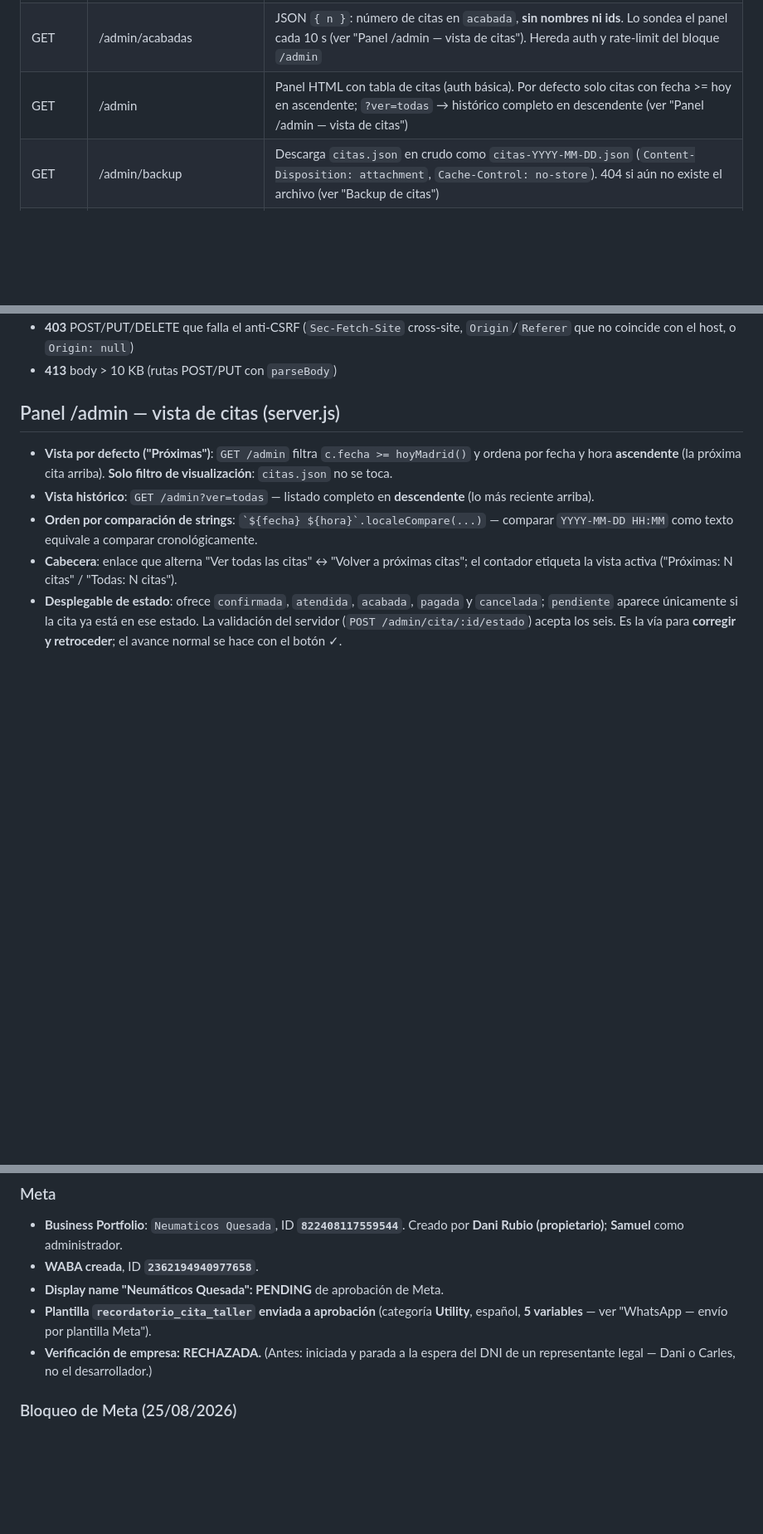
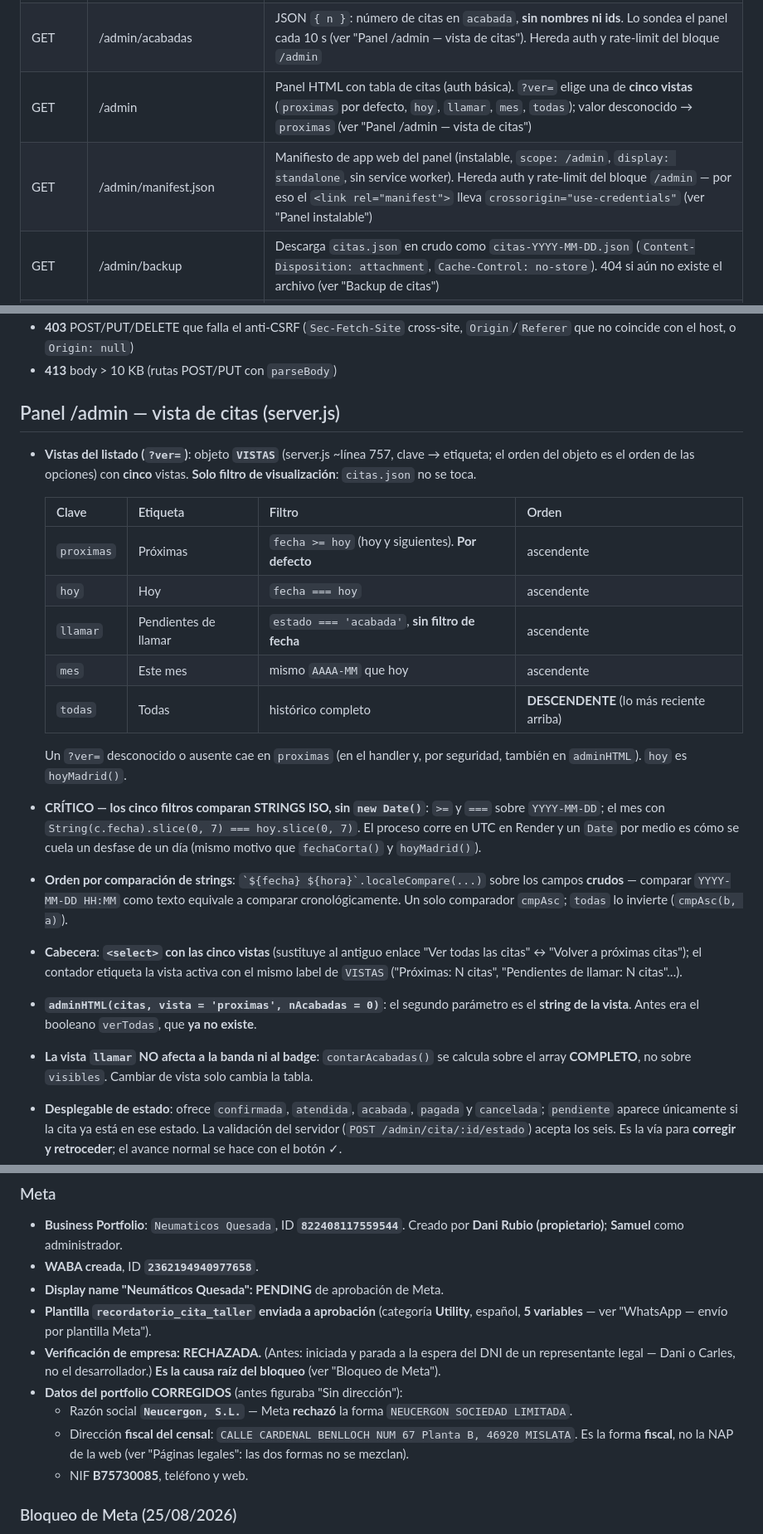
Before and after one commit to salassamu-a11y/Quesada, a Markdown page: CLAUDE.md, 3 parts joined by grey strips. Shown at 83% size. GitHub-like rendering; blank space fills up the shorter version.

Commit message:
docs: vistas del listado, panel instalable y estado de Meta

```diff
--- a/CLAUDE.md
+++ b/CLAUDE.md
@@ -233,7 +233,8 @@ Botón "volver arriba" fijo (inferior izquierda) con forma de rueda de neumátic
 | GET    | /taller?k=TALLER_TOKEN            | **PÚBLICA, fuera del bloque `/admin`**: pantalla del taller (citas `confirmada`/`atendida` de hoy, con botón ACABADO). Token incorrecto/ausente/no configurado → 404 genérico (ver "Pantalla del taller") |
 | POST   | /taller/acabar                    | **PÚBLICA, fuera del bloque `/admin`**: la **única escritura** desde la pantalla del taller. Body form-urlencoded `k` (mismo `TALLER_TOKEN`) + `id`. Solo pasa a `acabada`, solo desde `confirmada`/`atendida` y **solo si la cita es de HOY**. Token malo → 404 genérico en texto plano; cita inexistente → 404 HTML; cualquier otro caso → 409 HTML; éxito → 302 a `/taller?k=` (ver "Pantalla del taller") |
 | GET    | /admin/acabadas                   | JSON `{ n }`: número de citas en `acabada`, **sin nombres ni ids**. Lo sondea el panel cada 10 s (ver "Panel /admin — vista de citas"). Hereda auth y rate-limit del bloque `/admin` |
-| GET    | /admin                            | Panel HTML con tabla de citas (auth básica). Por defecto solo citas con fecha >= hoy en ascendente; `?ver=todas` → histórico completo en descendente (ver "Panel /admin — vista de citas") |
+| GET    | /admin                            | Panel HTML con tabla de citas (auth básica). `?ver=` elige una de **cinco vistas** (`proximas` por defecto, `hoy`, `llamar`, `mes`, `todas`); valor desconocido → `proximas` (ver "Panel /admin — vista de citas") |
+| GET    | /admin/manifest.json              | Manifiesto de app web del panel (instalable, `scope: /admin`, `display: standalone`, sin service worker). Hereda auth y rate-limit del bloque `/admin` — por eso el `<link rel="manifest">` lleva `crossorigin="use-credentials"` (ver "Panel instalable") |
 | GET    | /admin/backup                     | Descarga `citas.json` en crudo como `citas-YYYY-MM-DD.json` (`Content-Disposition: attachment`, `Cache-Control: no-store`). 404 si aún no existe el archivo (ver "Backup de citas") |
 | GET    | /admin/recordatorios              | Vista manual: citas confirmadas de **mañana** con enlaces `wa.me` prerrellenados (ver "Recordatorios manuales") |
 | POST   | /admin/cita                       | Crea cita nueva desde el panel admin con estado=confirmada directamente (auth básica). 400 si body inválido o falla `validarCita` (mensaje del campo concreto) |
@@ -250,10 +251,22 @@ Respuestas de error comunes a todas las rutas `/admin`:
 - **413** body > 10 KB (rutas POST/PUT con `parseBody`)
 
 ## Panel /admin — vista de citas (server.js)
-- **Vista por defecto ("Próximas")**: `GET /admin` filtra `c.fecha >= hoyMadrid()` y ordena por fecha y hora **ascendente** (la próxima cita arriba). **Solo filtro de visualización**: `citas.json` no se toca.
-- **Vista histórico**: `GET /admin?ver=todas` — listado completo en **descendente** (lo más reciente arriba).
-- **Orden por comparación de strings**: `` `${fecha} ${hora}`.localeCompare(...) `` — comparar `YYYY-MM-DD HH:MM` como texto equivale a comparar cronológicamente.
-- **Cabecera**: enlace que alterna "Ver todas las citas" ↔ "Volver a próximas citas"; el contador etiqueta la vista activa ("Próximas: N citas" / "Todas: N citas").
+- **Vistas del listado (`?ver=`)**: objeto **`VISTAS`** (server.js ~línea 757, clave → etiqueta; el orden del objeto es el orden de las opciones) con **cinco** vistas. **Solo filtro de visualización**: `citas.json` no se toca.
+
+  | Clave | Etiqueta | Filtro | Orden |
+  |-------|----------|--------|-------|
+  | `proximas` | Próximas | `fecha >= hoy` (hoy y siguientes). **Por defecto** | ascendente |
+  | `hoy` | Hoy | `fecha === hoy` | ascendente |
+  | `llamar` | Pendientes de llamar | `estado === 'acabada'`, **sin filtro de fecha** | ascendente |
+  | `mes` | Este mes | mismo `AAAA-MM` que hoy | ascendente |
+  | `todas` | Todas | histórico completo | **DESCENDENTE** (lo más reciente arriba) |
+
+  Un `?ver=` desconocido o ausente cae en `proximas` (en el handler y, por seguridad, también en `adminHTML`). `hoy` es `hoyMadrid()`.
+- **CRÍTICO — los cinco filtros comparan STRINGS ISO, sin `new Date()`**: `>=` y `===` sobre `YYYY-MM-DD`; el mes con `String(c.fecha).slice(0, 7) === hoy.slice(0, 7)`. El proceso corre en UTC en Render y un `Date` por medio es cómo se cuela un desfase de un día (mismo motivo que `fechaCorta()` y `hoyMadrid()`).
+- **Orden por comparación de strings**: `` `${fecha} ${hora}`.localeCompare(...) `` sobre los campos **crudos** — comparar `YYYY-MM-DD HH:MM` como texto equivale a comparar cronológicamente. Un solo comparador `cmpAsc`; `todas` lo invierte (`cmpAsc(b, a)`).
+- **Cabecera**: **`<select>` con las cinco vistas** (sustituye al antiguo enlace "Ver todas las citas" ↔ "Volver a próximas citas"); el contador etiqueta la vista activa con el mismo label de `VISTAS` ("Próximas: N citas", "Pendientes de llamar: N citas"…).
+- **`adminHTML(citas, vista = 'proximas', nAcabadas = 0)`**: el segundo parámetro es el **string de la vista**. Antes era el booleano `verTodas`, que **ya no existe**.
+- **La vista `llamar` NO afecta a la banda ni al badge**: `contarAcabadas()` se calcula sobre el array **COMPLETO**, no sobre `visibles`. Cambiar de vista solo cambia la tabla.
 - **Desplegable de estado**: ofrece `confirmada`, `atendida`, `acabada`, `pagada` y `cancelada`; `pendiente` aparece únicamente si la cita ya está en ese estado. La validación del servidor (`POST /admin/cita/:id/estado`) acepta los seis. Es la vía para **corregir y retroceder**; el avance normal se hace con el botón ✓.
 - **Botón ✓ (avanza un paso)**: tabla `SIGUIENTE_ESTADO = { confirmada: 'atendida', atendida: 'acabada', acabada: 'pagada' }` (server.js ~línea 741). Es un `<form method="post">` a **`POST /admin/cita/:id/estado`** con el destino en un `hidden` — **reutiliza el endpoint del desplegable, sin endpoint nuevo**. En `pagada`, `cancelada` y `pendiente` no hay siguiente paso y **no se muestra**. Retroceder o cancelar, solo desde el desplegable.
 - **Color de fila y badges** — **solo UN estado destaca**, si no el color pierde sentido:
@@ -480,7 +503,11 @@ Carga real contra `POST /admin/cita` en local con **autocannon**, para validar e
 - **WABA creada**, ID **`2362194940977658`**.
 - **Display name "Neumáticos Quesada": PENDING** de aprobación de Meta.
 - **Plantilla `recordatorio_cita_taller` enviada a aprobación** (categoría **Utility**, español, **5 variables** — ver "WhatsApp — envío por plantilla Meta").
-- **Verificación de empresa: RECHAZADA.** (Antes: iniciada y parada a la espera del DNI de un representante legal — Dani o Carles, no el desarrollador.)
+- **Verificación de empresa: RECHAZADA.** (Antes: iniciada y parada a la espera del DNI de un representante legal — Dani o Carles, no el desarrollador.) **Es la causa raíz del bloqueo** (ver "Bloqueo de Meta").
+- **Datos del portfolio CORREGIDOS** (antes figuraba "Sin dirección"):
+  - Razón social **`Neucergon, S.L.`** — Meta **rechazó** la forma `NEUCERGON SOCIEDAD LIMITADA`.
+  - Dirección **fiscal del censal**: `CALLE CARDENAL BENLLOCH NUM 67 Planta B, 46920 MISLATA`. Es la forma **fiscal**, no la NAP de la web (ver "Páginas legales": las dos formas no se mezclan).
+  - NIF **B75730085**, teléfono y web.
 
 ### Bloqueo de Meta (25/08/2026)
 - Meta **restringió la WABA `2362194940977658` y el Business Portfolio `822408117559544`** el **25/08/2026** por *"automation that doesn't follow our rules"*.
```
Also changed, not shown: other parts of CLAUDE.md (+16 -6 lines).
